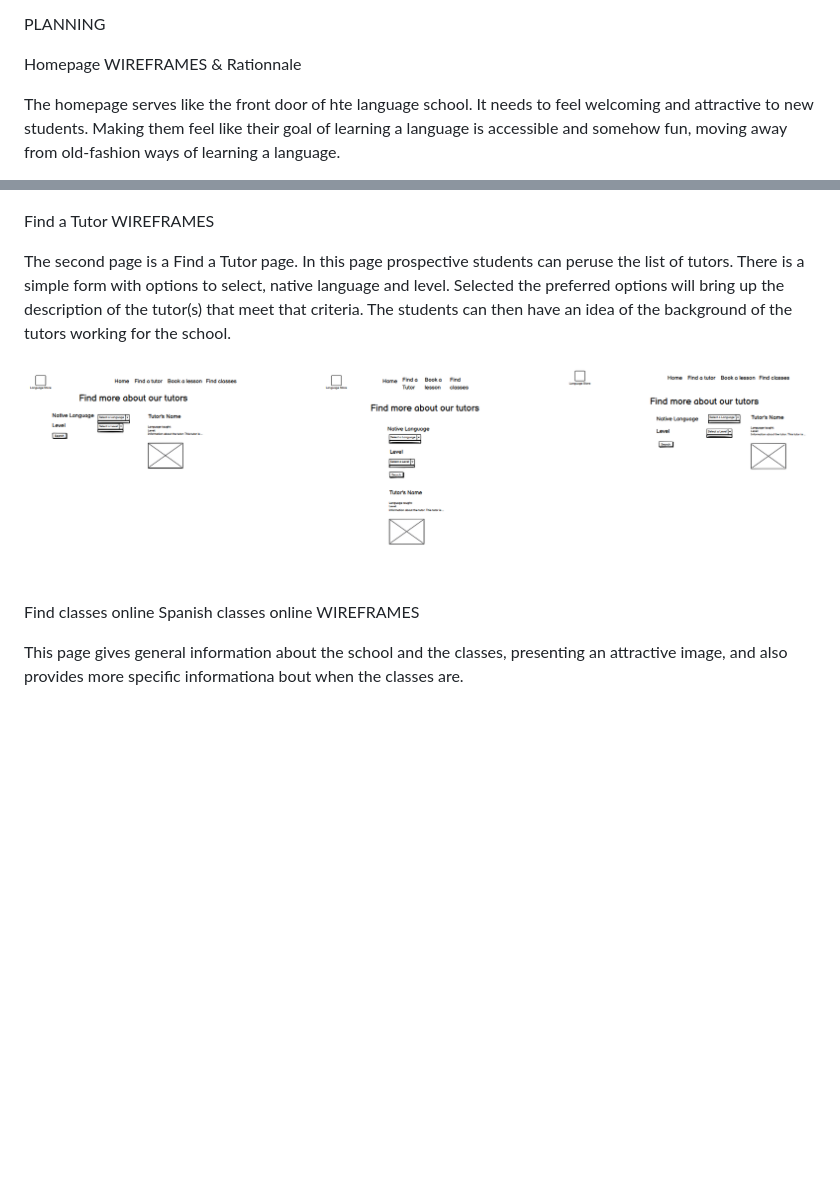
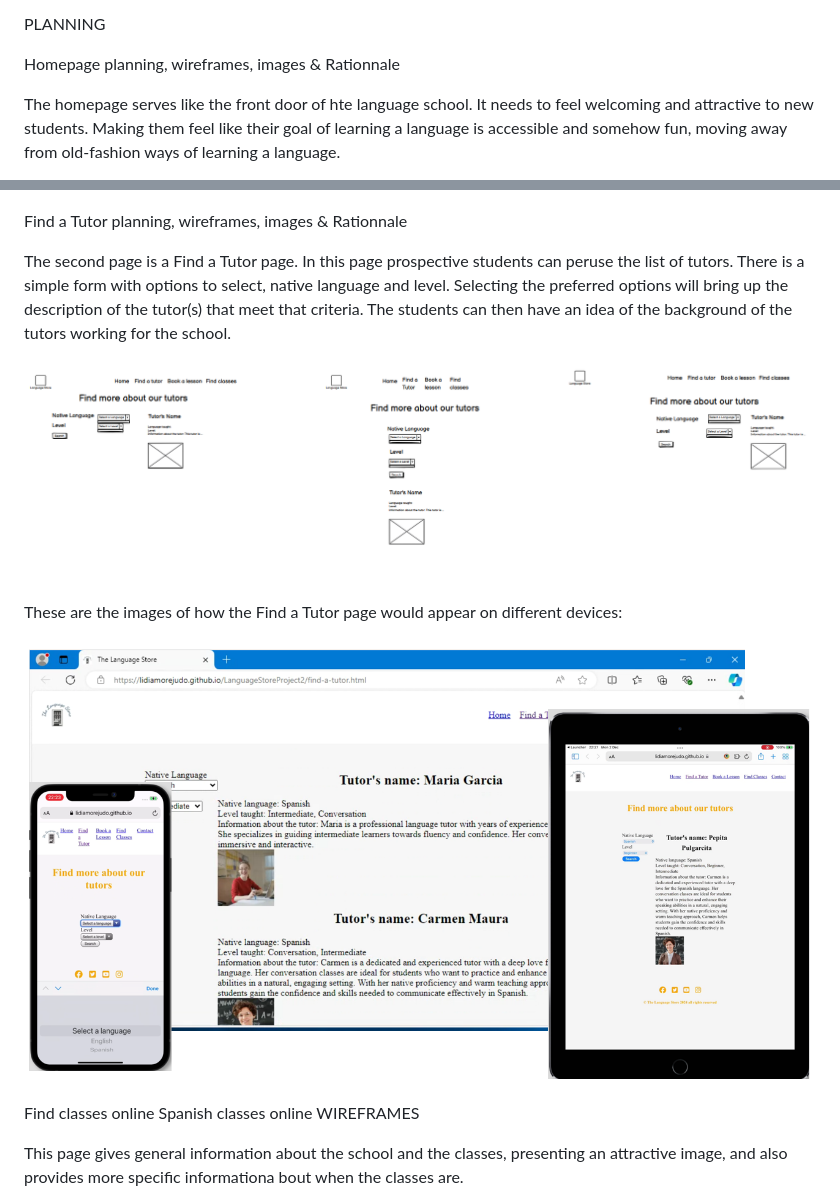
Before and after one commit to LidiaMorejudo/LanguageStoreProject2, a Markdown page: README.md, 2 parts joined by grey strips. Rendered like a GitHub page; pictures changed too: images/findatutorimages.png (added); blank space fills up the shorter version.

Commit message:
Added images and information regarding the planning stages for the Find a Tutor page of the website.

```diff
--- a/README.md
+++ b/README.md
@@ -12,7 +12,7 @@ On the find classes page, there is some information regarding the school, and al
 
 PLANNING
 
-Homepage WIREFRAMES & Rationnale
+Homepage planning, wireframes, images & Rationnale
 
 The homepage serves like the front door of hte language school. It needs to feel welcoming and attractive to new students. Making them feel like their goal of learning a language is accessible and somehow fun, moving away from old-fashion ways of learning a language.
 
@@ -32,11 +32,15 @@ These are images of how the homepage would appear on different devices:
 
 ![ Images of homepage](/images/homepageimages.png)
 
-Find a Tutor WIREFRAMES
+Find a Tutor planning, wireframes, images & Rationnale
 
-The second page is a Find a Tutor page. In this page prospective students can peruse the list of tutors. There is a simple form with options to select, native language and level. Selected the preferred options will bring up the description of the tutor(s) that meet that criteria. The students can then have an idea of the background of the tutors working for the school.
+The second page is a Find a Tutor page. In this page prospective students can peruse the list of tutors. There is a simple form with options to select, native language and level. Selecting the preferred options will bring up the description of the tutor(s) that meet that criteria. The students can then have an idea of the background of the tutors working for the school.
 
 ![ Wireframes Find a Tutor](/images/wireframefindatutor.png)
+
+These are the images of how the Find a Tutor page would appear on different devices:
+
+![ Wireframes Find a Tutor](/images/findatutorimages.png)
 
 Find classes online Spanish classes online WIREFRAMES
 
```
